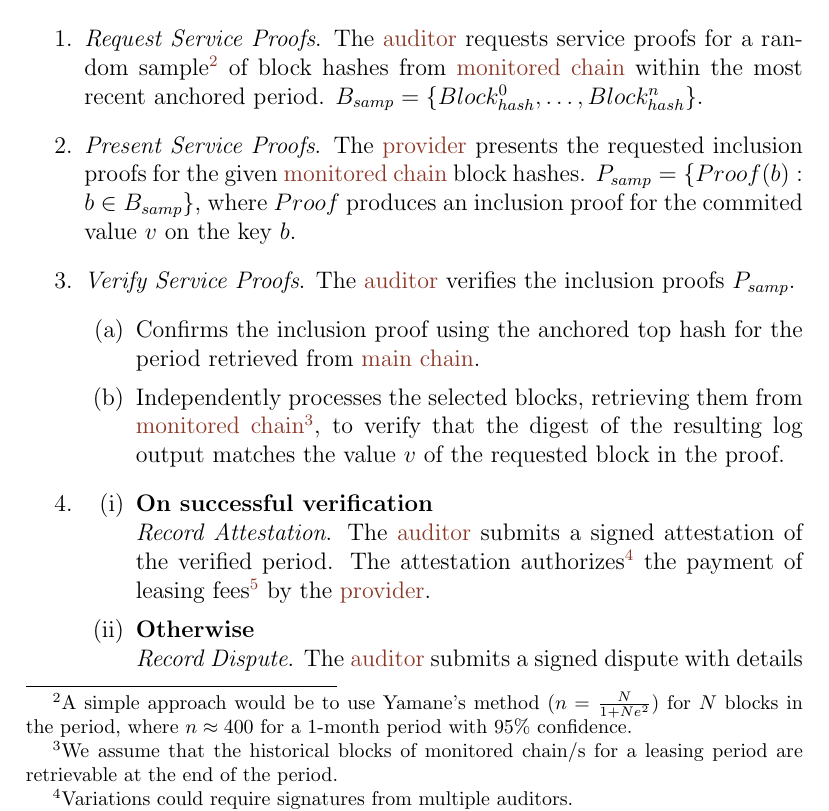
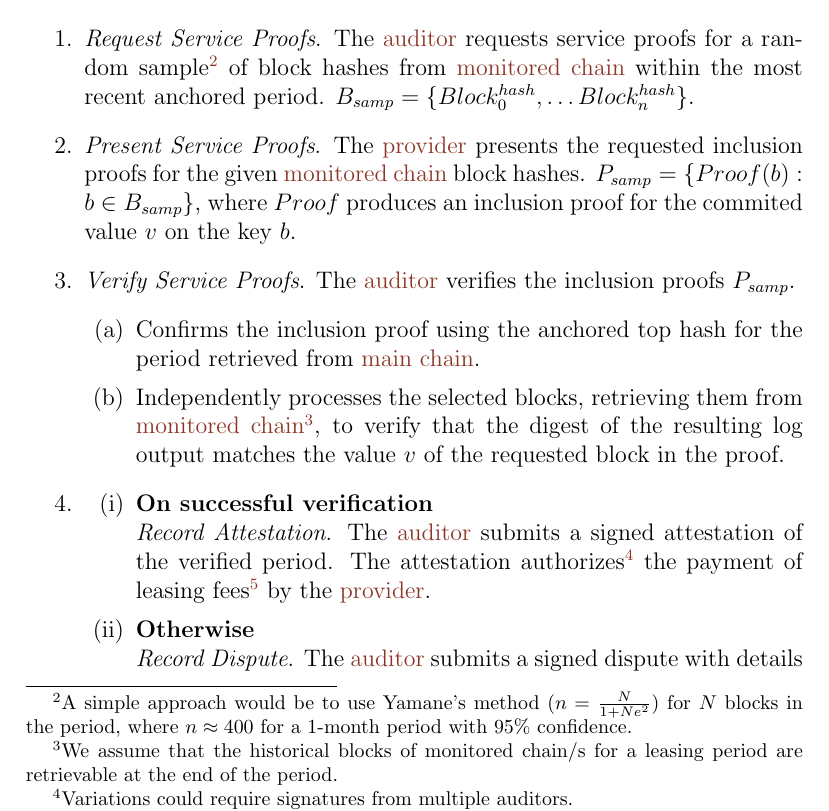
Before and after one commit to sodazone/oc-specs, a LaTeX document (ocn-spec.tex): part of page 5 of 8, cut so that both start at the same text. Compiled offline with pdfLaTeX.

Commit message:
minor fix notation

```diff
--- a/ocn-spec.tex
+++ b/ocn-spec.tex
@@ -193,7 +193,7 @@ The attestation process for each period works as follows.
 \begin{enumerate}
   \item \emph{Request Service Proofs}. The \gls{auditor} requests service proofs for a random sample\footnote{
     A simple approach would be to use Yamane's method ($n=\frac{N}{1+Ne^2}$) for $N$ blocks in the period, where $n\approx400$ for a 1-month period with 95\% confidence.
-  } of block hashes from \gls{monchain} within the most recent anchored period. $B_{samp}=\{Block_{hash}^0,\ldots,Block_{hash}^n\}$.
+  } of block hashes from \gls{monchain} within the most recent anchored period. $B_{samp}=\{Block^{hash}_0,\ldots{Block^{hash}_n}\}$.
 
   \item \emph{Present Service Proofs}. The \gls{provider} presents the requested inclusion proofs for the given \gls{monchain} block hashes. $P_{samp}=\{Proof(b) : b \in B_{samp}\}$,
   where $Proof$ produces an inclusion proof for the commited value $v$ on the key $b$.
```
Also changed, not shown: dist/ocn-spec.pdf.
